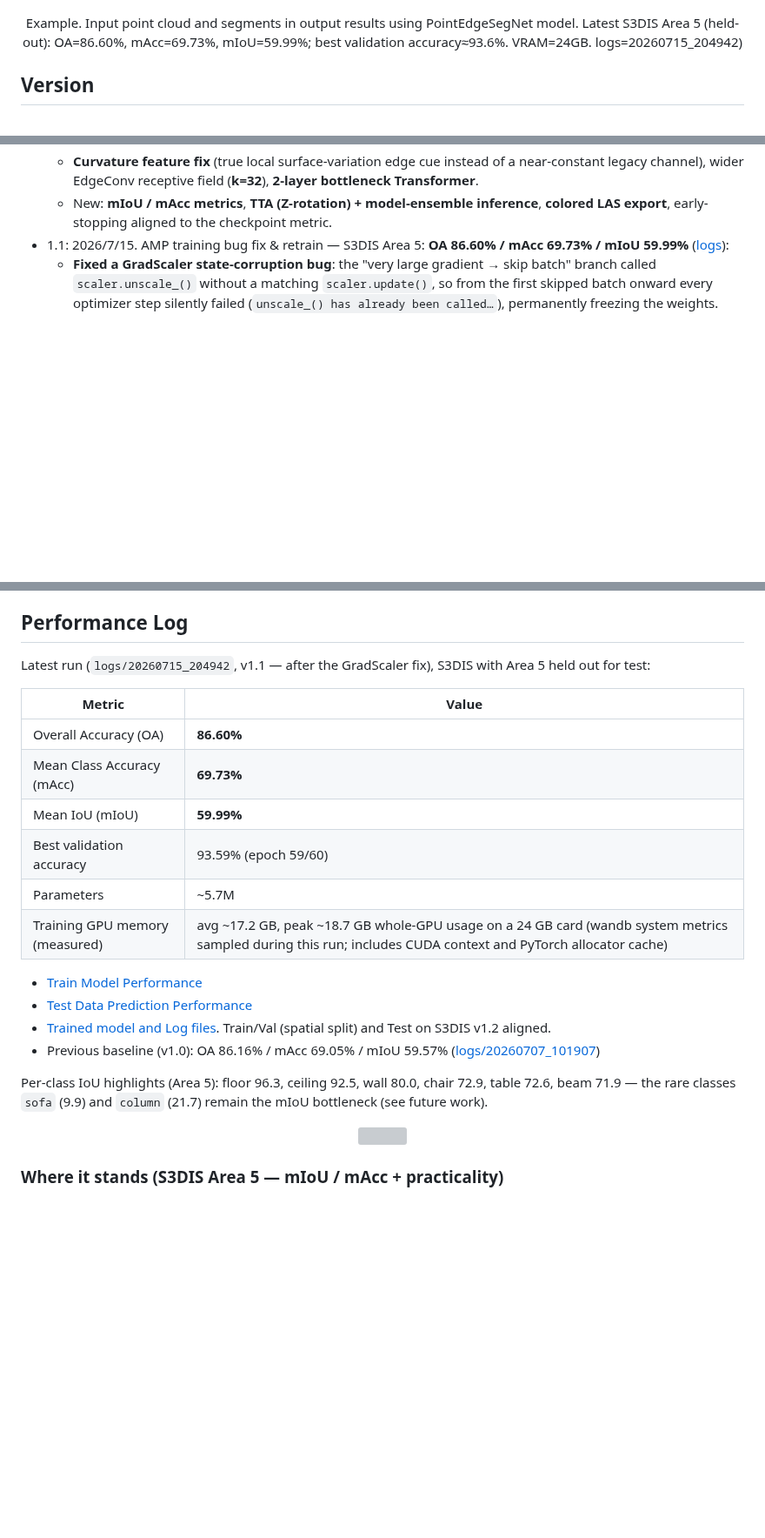
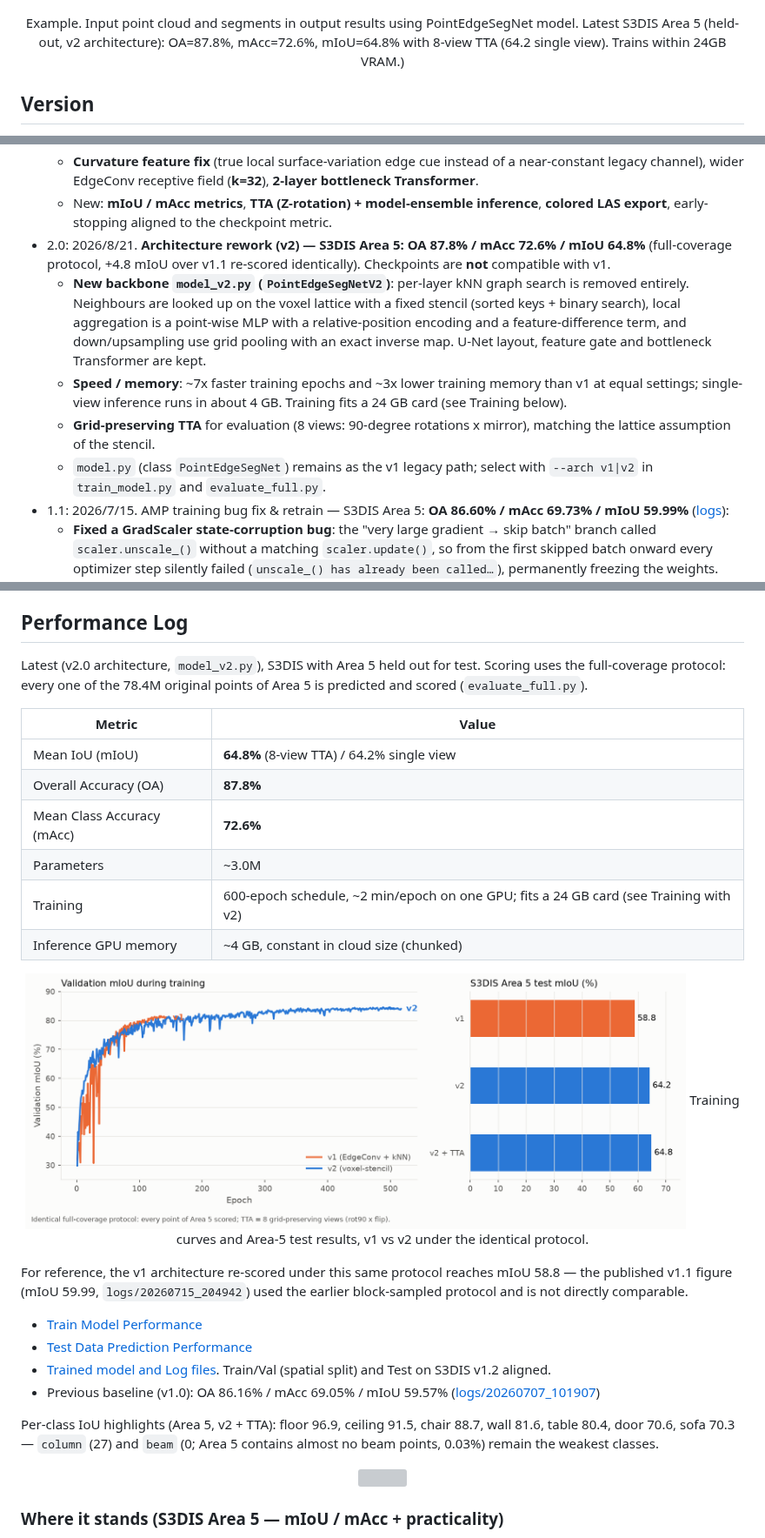
Before and after one commit to mac999/point_edge_seg_net, a Markdown page: README.md, 3 parts joined by grey strips. Shown at 87% size. GitHub-like rendering; pictures changed too: imgs/v2_training.png (added); blank space fills up the shorter version; grey boxes are pictures that could not be loaded.

```diff
--- a/README.md
+++ b/README.md
@@ -27,7 +27,7 @@ PointEdgeSegNet supports large-scale point cloud training, custom dataset and se
 <img src="./imgs/img8.png" height="115"></img>
 <img src="./imgs/img7.png" height="115"></img></br>
 </p>
-<p align="center">Example. Input point cloud and segments in output results using PointEdgeSegNet model. Latest S3DIS Area 5 (held-out): OA=86.60%, mAcc=69.73%, mIoU=59.99%; best validation accuracy≈93.6%. VRAM=24GB. logs=20260715_204942)
+<p align="center">Example. Input point cloud and segments in output results using PointEdgeSegNet model. Latest S3DIS Area 5 (held-out, v2 architecture): OA=87.8%, mAcc=72.6%, mIoU=64.8% with 8-view TTA (64.2 single view). Trains within 24GB VRAM.)
 </p>
 
 
@@ -48,6 +48,11 @@ PointEdgeSegNet supports large-scale point cloud training, custom dataset and se
   - **Lovász-Softmax + Focal loss** (directly optimizes mIoU, not just accuracy) and **per-block coordinate centering** (translation invariance → smaller train/test gap).
   - **Curvature feature fix** (true local surface-variation edge cue instead of a near-constant legacy channel), wider EdgeConv receptive field (**k=32**), **2-layer bottleneck Transformer**.
   - New: **mIoU / mAcc metrics**, **TTA (Z-rotation) + model-ensemble inference**, **colored LAS export**, early-stopping aligned to the checkpoint metric.
+- 2.0: 2026/8/21. **Architecture rework (v2) — S3DIS Area 5: OA 87.8% / mAcc 72.6% / mIoU 64.8%** (full-coverage protocol, +4.8 mIoU over v1.1 re-scored identically). Checkpoints are **not** compatible with v1.
+  - **New backbone `model_v2.py` (`PointEdgeSegNetV2`)**: per-layer kNN graph search is removed entirely. Neighbours are looked up on the voxel lattice with a fixed stencil (sorted keys + binary search), local aggregation is a point-wise MLP with a relative-position encoding and a feature-difference term, and down/upsampling use grid pooling with an exact inverse map. U-Net layout, feature gate and bottleneck Transformer are kept.
+  - **Speed / memory**: ~7x faster training epochs and ~3x lower training memory than v1 at equal settings; single-view inference runs in about 4 GB. Training fits a 24 GB card (see Training below).
+  - **Grid-preserving TTA** for evaluation (8 views: 90-degree rotations x mirror), matching the lattice assumption of the stencil.
+  - `model.py` (class `PointEdgeSegNet`) remains as the v1 legacy path; select with `--arch v1|v2` in `train_model.py` and `evaluate_full.py`.
 - 1.1: 2026/7/15. AMP training bug fix & retrain — S3DIS Area 5: **OA 86.60% / mAcc 69.73% / mIoU 59.99%** ([logs](./logs/20260715_204942)):
   - **Fixed a GradScaler state-corruption bug**: the "very large gradient → skip batch" branch called `scaler.unscale_()` without a matching `scaler.update()`, so from the first skipped batch onward every optimizer step silently failed (`unscale_() has already been called…`), permanently freezing the weights. The skip branch now resets the scaler state, restoring correct AMP training.
   - Retrained the v1.0 configuration (column mode, 60 epochs, batch 10, effective batch 60) with the fix — all metrics improved over the 20260707 baseline (OA +0.44, mAcc +0.68, mIoU +0.42); best validation accuracy 93.59%.
@@ -117,23 +171,30 @@ The following items already apply in 24GB VRAM:
 
 ## Performance Log
 
-Latest run (`logs/20260715_204942`, v1.1 — after the GradScaler fix), S3DIS with Area 5 held out for test:
+Latest (v2.0 architecture, `model_v2.py`), S3DIS with Area 5 held out for test. Scoring uses the full-coverage protocol: every one of the 78.4M original points of Area 5 is predicted and scored (`evaluate_full.py`).
 
 | Metric | Value |
 |--------|-------|
-| Overall Accuracy (OA) | **86.60%** |
-| Mean Class Accuracy (mAcc) | **69.73%** |
-| Mean IoU (mIoU) | **59.99%** |
-| Best validation accuracy | 93.59% (epoch 59/60) |
-| Parameters | ~5.7M |
-| Training GPU memory (measured) | avg ~17.2 GB, peak ~18.7 GB whole-GPU usage on a 24 GB card (wandb system metrics sampled during this run; includes CUDA context and PyTorch allocator cache) |
+| Mean IoU (mIoU) | **64.8%** (8-view TTA) / 64.2% single view |
+| Overall Accuracy (OA) | **87.8%** |
+| Mean Class Accuracy (mAcc) | **72.6%** |
+| Parameters | ~3.0M |
+| Training | 600-epoch schedule, ~2 min/epoch on one GPU; fits a 24 GB card (see Training with v2) |
+| Inference GPU memory | ~4 GB, constant in cloud size (chunked) |
+
+<p align="center">
+<img src="./imgs/v2_training.png" width="760"></img></br>
+Training curves and Area-5 test results, v1 vs v2 under the identical protocol.
+</p>
+
+For reference, the v1 architecture re-scored under this same protocol reaches mIoU 58.8 — the published v1.1 figure (mIoU 59.99, `logs/20260715_204942`) used the earlier block-sampled protocol and is not directly comparable.
 
 - [Train Model Performance](./logs/20260715_204942/training_summary.json)
 - [Test Data Prediction Performance](./logs/20260715_204942/test_summary.json)
 - [Trained model and Log files](./logs/20260715_204942). Train/Val (spatial split) and Test on S3DIS v1.2 aligned.
 - Previous baseline (v1.0): OA 86.16% / mAcc 69.05% / mIoU 59.57% ([logs/20260707_101907](./logs/20260707_101907))
 
-Per-class IoU highlights (Area 5): floor 96.3, ceiling 92.5, wall 80.0, chair 72.9, table 72.6, beam 71.9 — the rare classes `sofa` (9.9) and `column` (21.7) remain the mIoU bottleneck (see future work).
+Per-class IoU highlights (Area 5, v2 + TTA): floor 96.9, ceiling 91.5, chair 88.7, wall 81.6, table 80.4, door 70.6, sofa 70.3 — `column` (27) and `beam` (0; Area 5 contains almost no beam points, 0.03%) remain the weakest classes.
 
 <p align="center">
 <img src="./logs/20260715_204942/training_plots.png" width="600"></img></br>
```
Also changed, not shown: other parts of README.md (+52 -3 lines), 1 other file.
